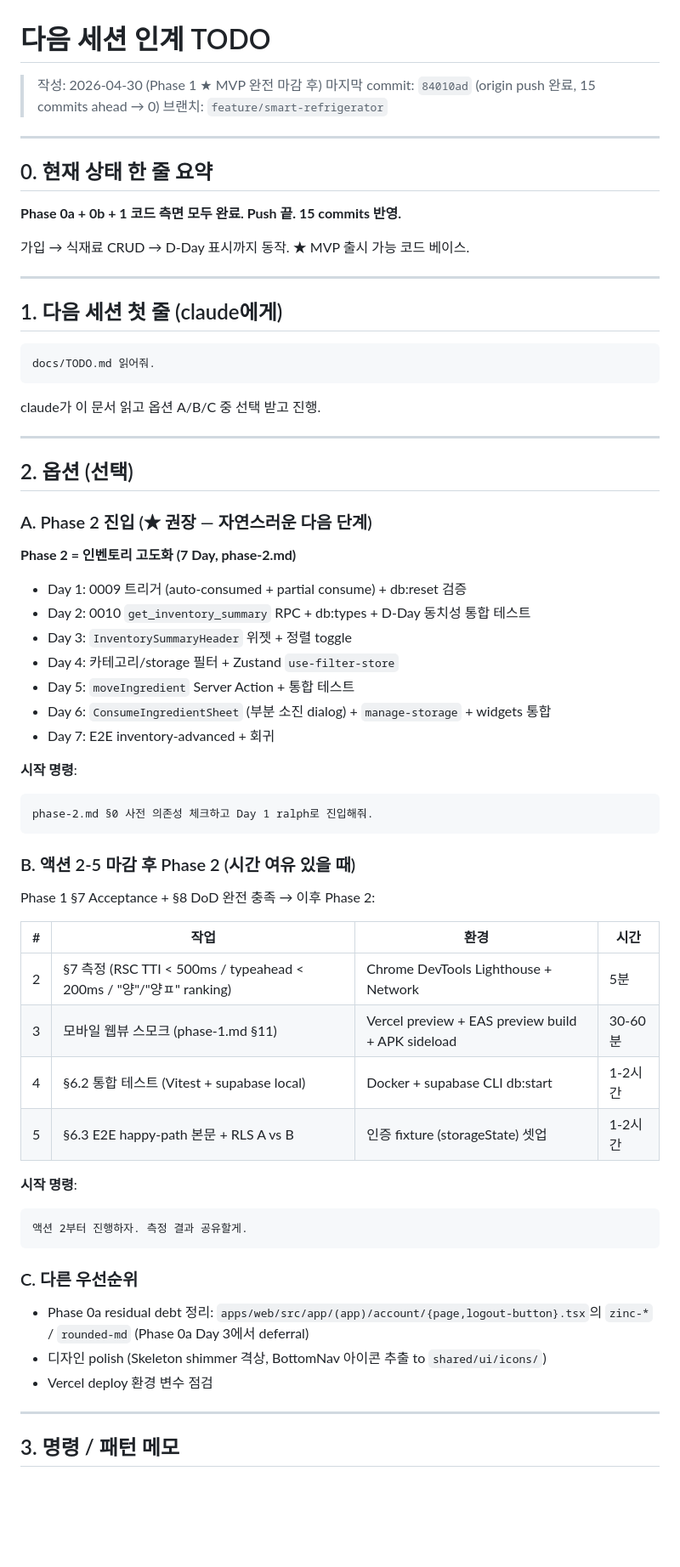
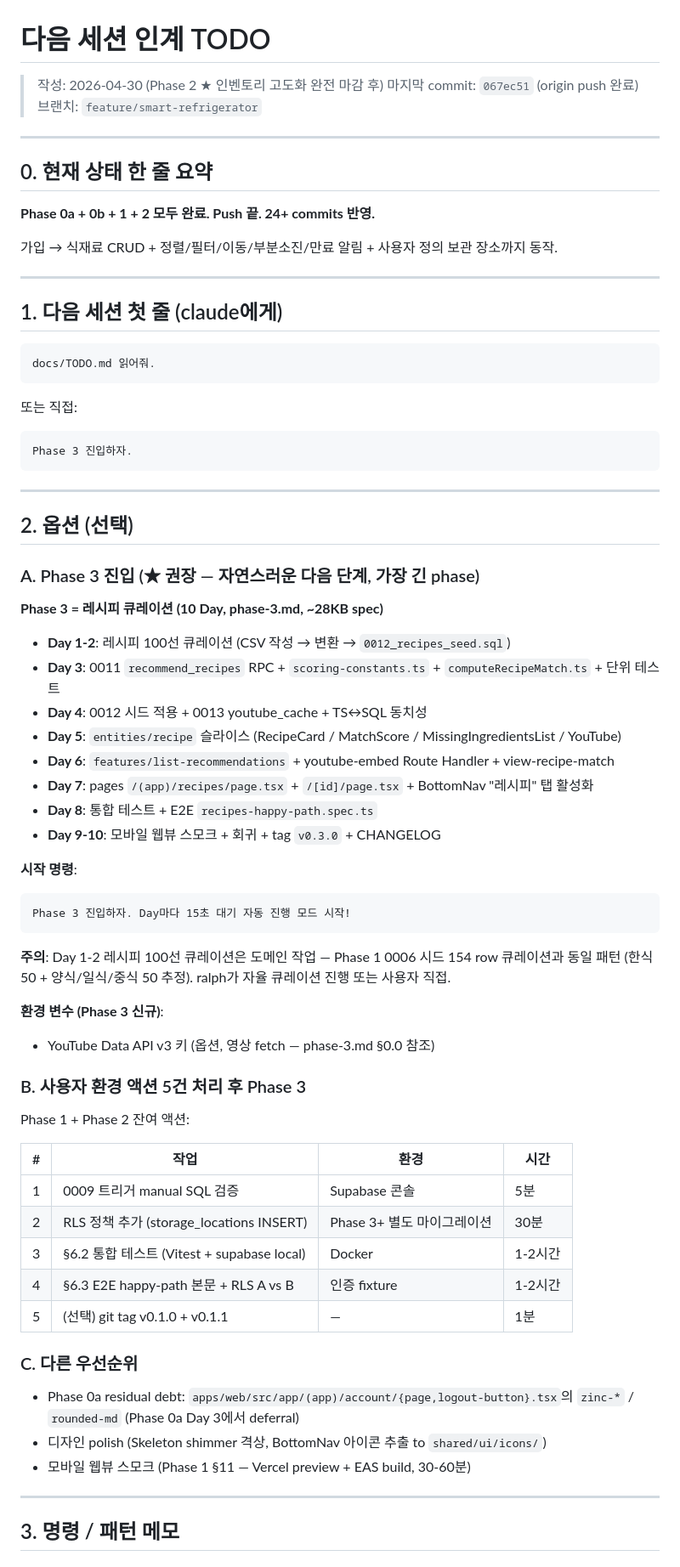
Before and after one commit to KIMJINMINININN/rn_app_dev, a Markdown page: docs/TODO.md, the part around one of its changes. Shown at 85% size. GitHub-like rendering; blank space fills up the shorter version.

````diff
--- a/docs/TODO.md
+++ b/docs/TODO.md
@@ -1,16 +1,16 @@
 # 다음 세션 인계 TODO
 
-> 작성: 2026-04-30 (Phase 1 ★ MVP 완전 마감 후)
-> 마지막 commit: `84010ad` (origin push 완료, 15 commits ahead → 0)
+> 작성: 2026-04-30 (Phase 2 ★ 인벤토리 고도화 완전 마감 후)
+> 마지막 commit: `067ec51` (origin push 완료)
 > 브랜치: `feature/smart-refrigerator`
 
 ---
 
 ## 0. 현재 상태 한 줄 요약
 
-**Phase 0a + 0b + 1 코드 측면 모두 완료. Push 끝. 15 commits 반영.**
+**Phase 0a + 0b + 1 + 2 모두 완료. Push 끝. 24+ commits 반영.**
 
-가입 → 식재료 CRUD → D-Day 표시까지 동작. ★ MVP 출시 가능 코드 베이스.
+가입 → 식재료 CRUD + 정렬/필터/이동/부분소진/만료 알림 + 사용자 정의 보관 장소까지 동작.
 
 ---
 
@@ -20,50 +20,55 @@
 docs/TODO.md 읽어줘.
 ```
 
-claude가 이 문서 읽고 옵션 A/B/C 중 선택 받고 진행.
+또는 직접:
+```
+Phase 3 진입하자.
+```
 
 ---
 
 ## 2. 옵션 (선택)
 
-### A. Phase 2 진입 (★ 권장 — 자연스러운 다음 단계)
+### A. Phase 3 진입 (★ 권장 — 자연스러운 다음 단계, 가장 긴 phase)
 
-**Phase 2 = 인벤토리 고도화 (7 Day, phase-2.md)**
+**Phase 3 = 레시피 큐레이션 (10 Day, phase-3.md, ~28KB spec)**
 
-- Day 1: 0009 트리거 (auto-consumed + partial consume) + db:reset 검증
-- Day 2: 0010 `get_inventory_summary` RPC + db:types + D-Day 동치성 통합 테스트
-- Day 3: `InventorySummaryHeader` 위젯 + 정렬 toggle
-- Day 4: 카테고리/storage 필터 + Zustand `use-filter-store`
-- Day 5: `moveIngredient` Server Action + 통합 테스트
-- Day 6: `ConsumeIngredientSheet` (부분 소진 dialog) + `manage-storage` + widgets 통합
-- Day 7: E2E inventory-advanced + 회귀
+- **Day 1-2**: 레시피 100선 큐레이션 (CSV 작성 → 변환 → `0012_recipes_seed.sql`)
+- **Day 3**: 0011 `recommend_recipes` RPC + `scoring-constants.ts` + `computeRecipeMatch.ts` + 단위 테스트
+- **Day 4**: 0012 시드 적용 + 0013 youtube_cache + TS↔SQL 동치성
+- **Day 5**: `entities/recipe` 슬라이스 (RecipeCard / MatchScore / MissingIngredientsList / YouTube)
+- **Day 6**: `features/list-recommendations` + youtube-embed Route Handler + view-recipe-match
+- **Day 7**: pages `/(app)/recipes/page.tsx` + `/[id]/page.tsx` + BottomNav "레시피" 탭 활성화
+- **Day 8**: 통합 테스트 + E2E `recipes-happy-path.spec.ts`
+- **Day 9-10**: 모바일 웹뷰 스모크 + 회귀 + tag `v0.3.0` + CHANGELOG
 
 **시작 명령**:
 ```
-phase-2.md §0 사전 의존성 체크하고 Day 1 ralph로 진입해줘.
+Phase 3 진입하자. Day마다 15초 대기 자동 진행 모드 시작!
 ```
 
-### B. 액션 2-5 마감 후 Phase 2 (시간 여유 있을 때)
+**주의**: Day 1-2 레시피 100선 큐레이션은 도메인 작업 — Phase 1 0006 시드 154 row 큐레이션과 동일 패턴 (한식 50 + 양식/일식/중식 50 추정). ralph가 자율 큐레이션 진행 또는 사용자 직접.
 
-Phase 1 §7 Acceptance + §8 DoD 완전 충족 → 이후 Phase 2:
+**환경 변수 (Phase 3 신규)**:
+- YouTube Data API v3 키 (옵션, 영상 fetch — phase-3.md §0.0 참조)
+
+### B. 사용자 환경 액션 5건 처리 후 Phase 3
+
+Phase 1 + Phase 2 잔여 액션:
 
 | # | 작업 | 환경 | 시간 |
 |---|---|---|---|
-| 2 | §7 측정 (RSC TTI < 500ms / typeahead < 200ms / "양"/"양ㅍ" ranking) | Chrome DevTools Lighthouse + Network | 5분 |
-| 3 | 모바일 웹뷰 스모크 (phase-1.md §11) | Vercel preview + EAS preview build + APK sideload | 30-60분 |
-| 4 | §6.2 통합 테스트 (Vitest + supabase local) | Docker + supabase CLI db:start | 1-2시간 |
-| 5 | §6.3 E2E happy-path 본문 + RLS A vs B | 인증 fixture (storageState) 셋업 | 1-2시간 |
-
-**시작 명령**:
-```
-액션 2부터 진행하자. 측정 결과 공유할게.
-```
+| 1 | 0009 트리거 manual SQL 검증 | Supabase 콘솔 | 5분 |
+| 2 | RLS 정책 추가 (storage_locations INSERT) | Phase 3+ 별도 마이그레이션 | 30분 |
+| 3 | §6.2 통합 테스트 (Vitest + supabase local) | Docker | 1-2시간 |
+| 4 | §6.3 E2E happy-path 본문 + RLS A vs B | 인증 fixture | 1-2시간 |
+| 5 | (선택) git tag v0.1.0 + v0.1.1 | — | 1분 |
 
 ### C. 다른 우선순위
 
-- Phase 0a residual debt 정리: `apps/web/src/app/(app)/account/{page,logout-button}.tsx`의 `zinc-*` / `rounded-md` (Phase 0a Day 3에서 deferral)
+- Phase 0a residual debt: `apps/web/src/app/(app)/account/{page,logout-button}.tsx`의 `zinc-*` / `rounded-md` (Phase 0a Day 3에서 deferral)
 - 디자인 polish (Skeleton shimmer 격상, BottomNav 아이콘 추출 to `shared/ui/icons/`)
-- Vercel deploy 환경 변수 점검
+- 모바일 웹뷰 스모크 (Phase 1 §11 — Vercel preview + EAS build, 30-60분)
 
 ---
 
````
Also changed, not shown: other parts of docs/TODO.md (+60 -13 lines).
